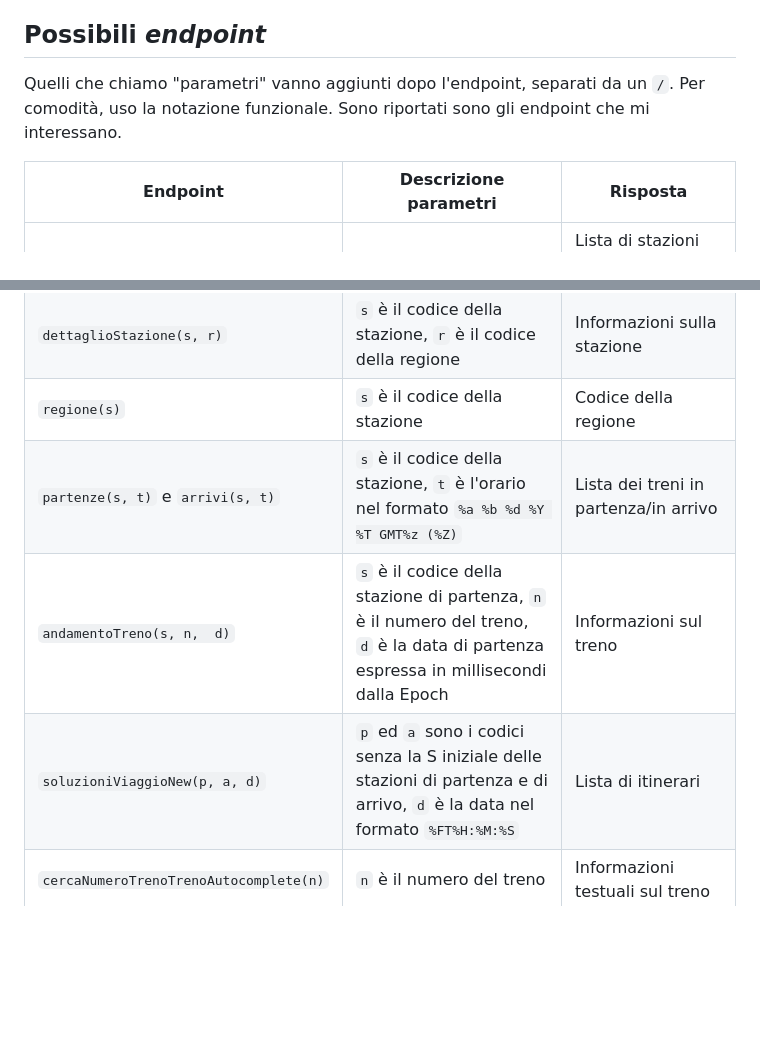
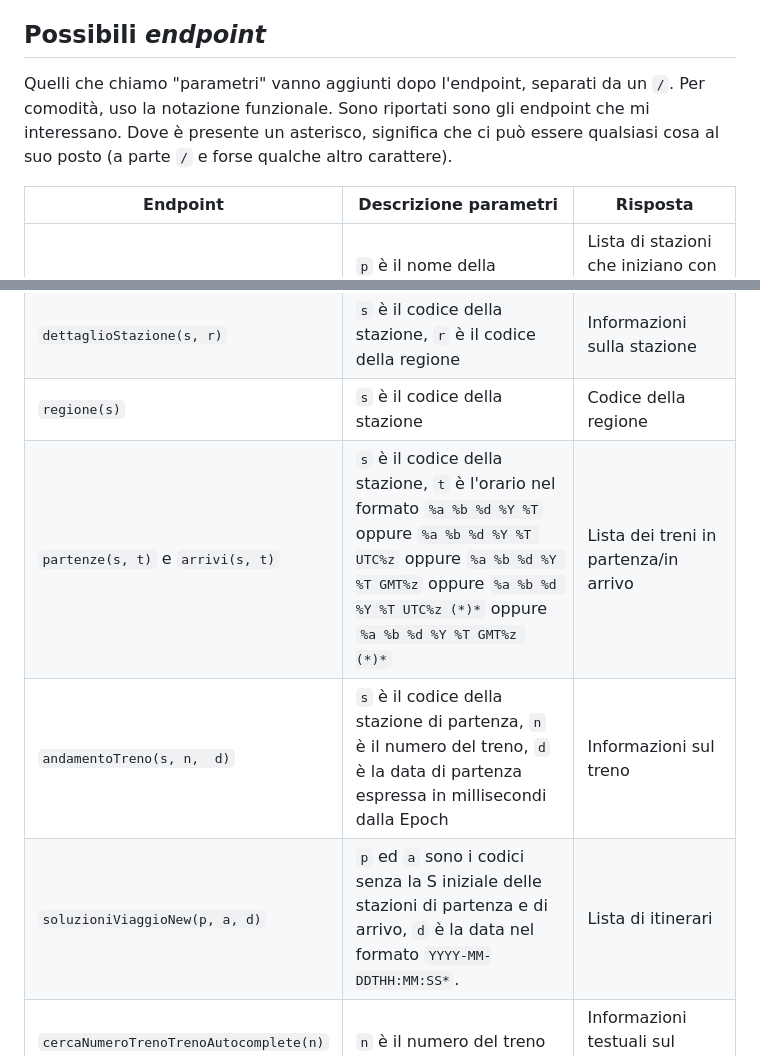
Before and after one commit to dltmtt/OrarioTreni, a Markdown page: README.md, 2 parts joined by grey strips. Rendered like a GitHub page; blank space fills up the shorter version.

Commit message:
Add info about partenze/arrivi date format

```diff
--- a/README.md
+++ b/README.md
@@ -29,16 +29,16 @@ Vediamo per quali stazioni passa il treno, a che binario si ferma e se è in rit
 
 ## Possibili *endpoint*
 
-Quelli che chiamo "parametri" vanno aggiunti dopo l'endpoint, separati da un `/`. Per comodità, uso la notazione funzionale. Sono riportati sono gli endpoint che mi interessano.
+Quelli che chiamo "parametri" vanno aggiunti dopo l'endpoint, separati da un `/`. Per comodità, uso la notazione funzionale. Sono riportati sono gli endpoint che mi interessano. Dove è presente un asterisco, significa che ci può essere qualsiasi cosa al suo posto (a parte `/` e forse qualche altro carattere).
 
 | Endpoint | Descrizione parametri | Risposta |
 | -------- | --------- | -------- |
 | `autocompletaStazione(p)` | `p` è il nome della stazione, parziale o completo | Lista di stazioni che iniziano con `p` con relativo codice identificativo |
 | `dettaglioStazione(s, r)` | `s` è il codice della stazione, `r` è il codice della regione | Informazioni sulla stazione |
 | `regione(s)` | `s` è il codice della stazione | Codice della regione |
-| `partenze(s, t)` e `arrivi(s, t)` | `s` è il codice della stazione, `t` è l'orario nel formato `%a %b %d %Y %T GMT%z (%Z)` | Lista dei treni in partenza/in arrivo |
+| `partenze(s, t)` e `arrivi(s, t)` | `s` è il codice della stazione, `t` è l'orario nel formato `%a %b %d %Y %T` oppure `%a %b %d %Y %T UTC%z` oppure `%a %b %d %Y %T GMT%z` oppure `%a %b %d %Y %T UTC%z (*)*` oppure `%a %b %d %Y %T GMT%z (*)*` | Lista dei treni in partenza/in arrivo |
 | `andamentoTreno(s, n,  d)` | `s` è il codice della stazione di partenza, `n` è il numero del treno, `d` è la data di partenza espressa in millisecondi dalla Epoch | Informazioni sul treno |
-| `soluzioniViaggioNew(p, a, d)` | `p` ed `a` sono i codici senza la S iniziale delle stazioni di partenza e di arrivo, `d` è la data nel formato `%FT%H:%M:%S` | Lista di itinerari |
+| `soluzioniViaggioNew(p, a, d)` | `p` ed `a` sono i codici senza la S iniziale delle stazioni di partenza e di arrivo, `d` è la data nel formato `YYYY-MM-DDTHH:MM:SS*`. | Lista di itinerari |
 | `cercaNumeroTrenoTrenoAutocomplete(n)` | `n` è il numero del treno | Informazioni testuali sul treno |
 | `cercaNumeroTreno(n)` | `n` è il numero del treno | Informazioni sul treno |
 | `elencoStazioni(n)` | `n` è il codice della regione | Lista di stazioni nella regione |
```
